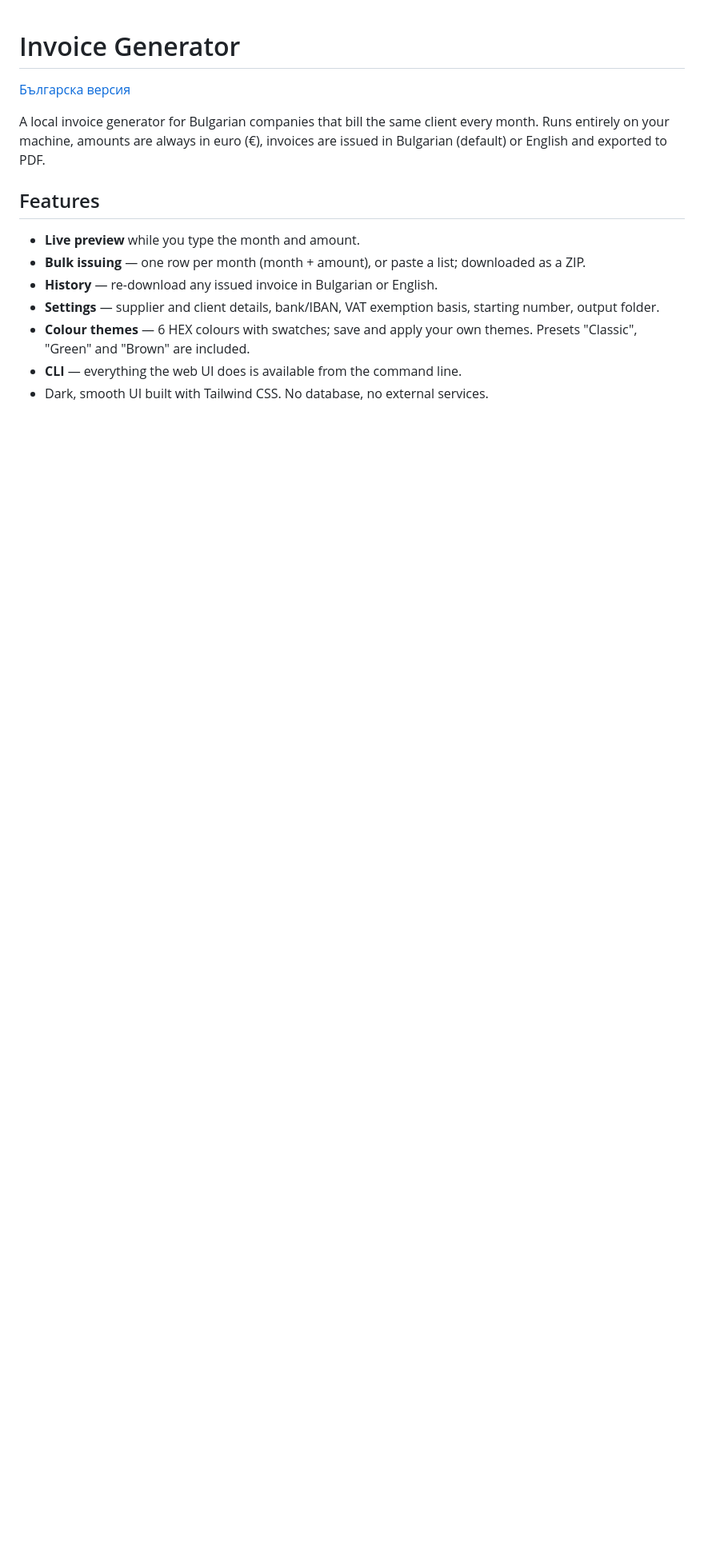
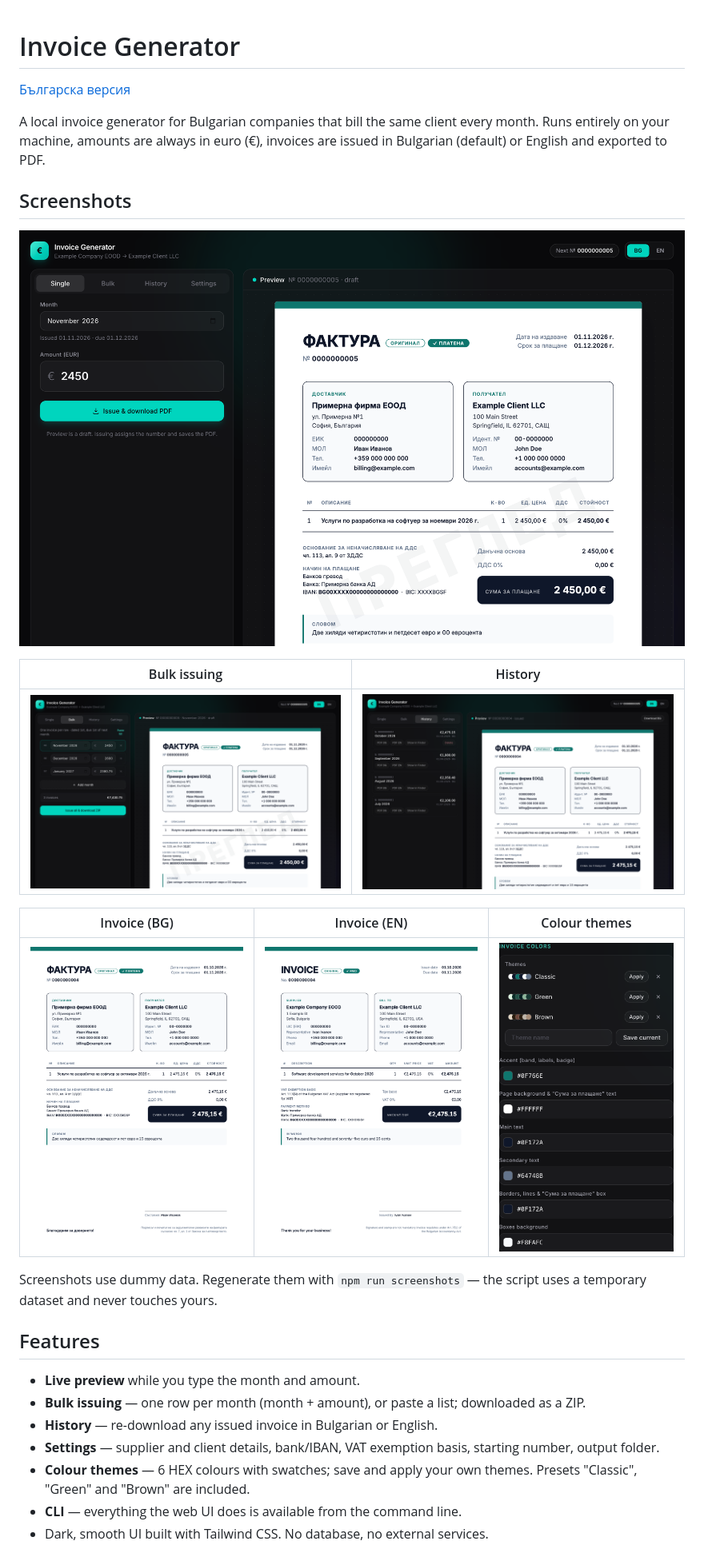
Before and after one commit to OmegaSkiller/invoice-generator, a Markdown page: README.en.md, the part around the change. Shown at 80% size. Rendered like a GitHub page; pictures changed too: docs/screenshots/bulk.png (added), docs/screenshots/history.png (added), docs/screenshots/invoice-bg.png (added); blank space fills up the shorter version.

```diff
--- a/README.en.md
+++ b/README.en.md
@@ -3,6 +3,20 @@
 [Българска версия](README.md)
 
 A local invoice generator for Bulgarian companies that bill the same client every month. Runs entirely on your machine, amounts are always in euro (€), invoices are issued in Bulgarian (default) or English and exported to PDF.
+
+## Screenshots
+
+![Single invoice with live preview](docs/screenshots/single.png)
+
+| Bulk issuing | History |
+|---|---|
+| ![Bulk issuing](docs/screenshots/bulk.png) | ![History](docs/screenshots/history.png) |
+
+| Invoice (BG) | Invoice (EN) | Colour themes |
+|---|---|---|
+| ![Bulgarian invoice](docs/screenshots/invoice-bg.png) | ![English invoice](docs/screenshots/invoice-en.png) | ![Colour themes](docs/screenshots/themes.png) |
+
+Screenshots use dummy data. Regenerate them with `npm run screenshots` — the script uses a temporary dataset and never touches yours.
 
 ## Features
 
```
Also changed, not shown: README.md (+14 -0 lines).
